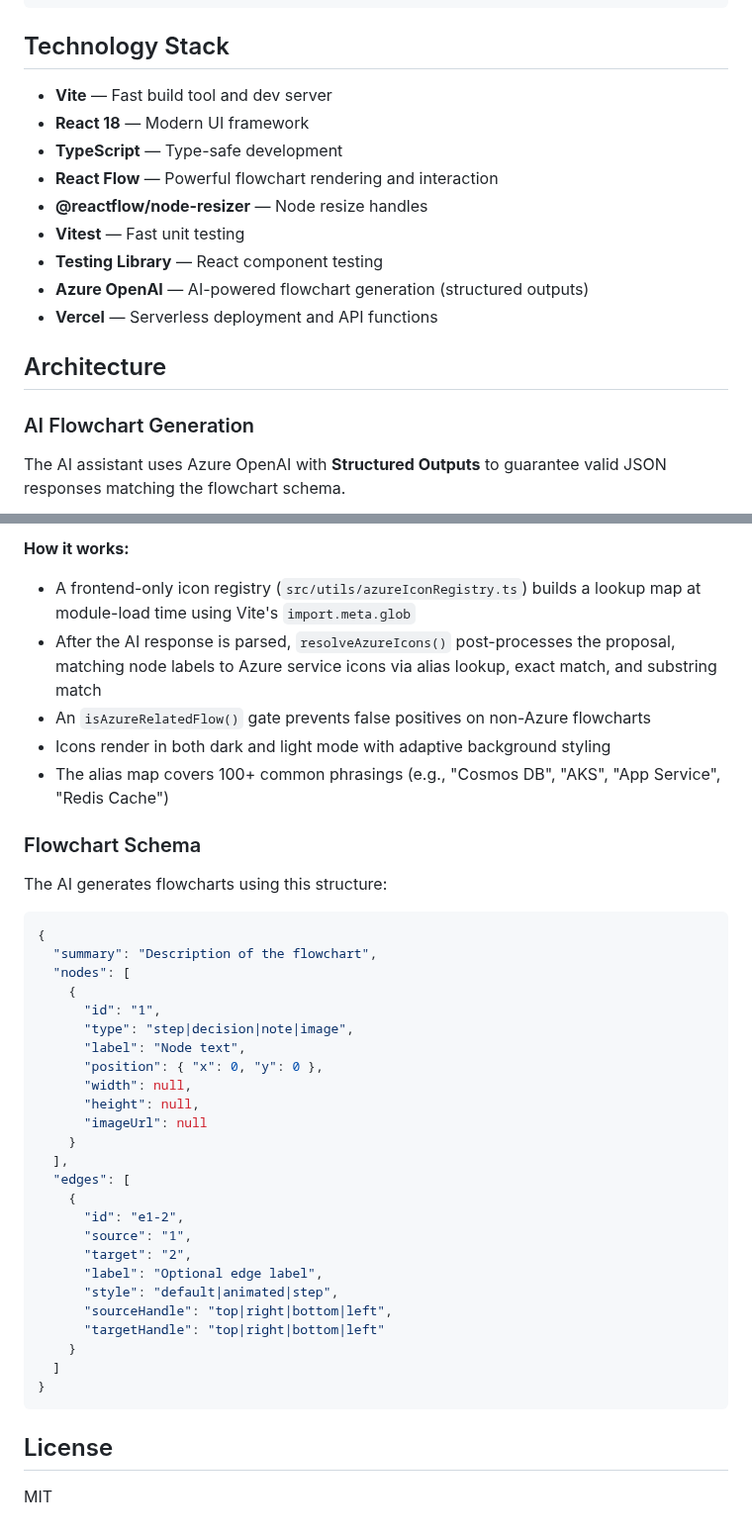
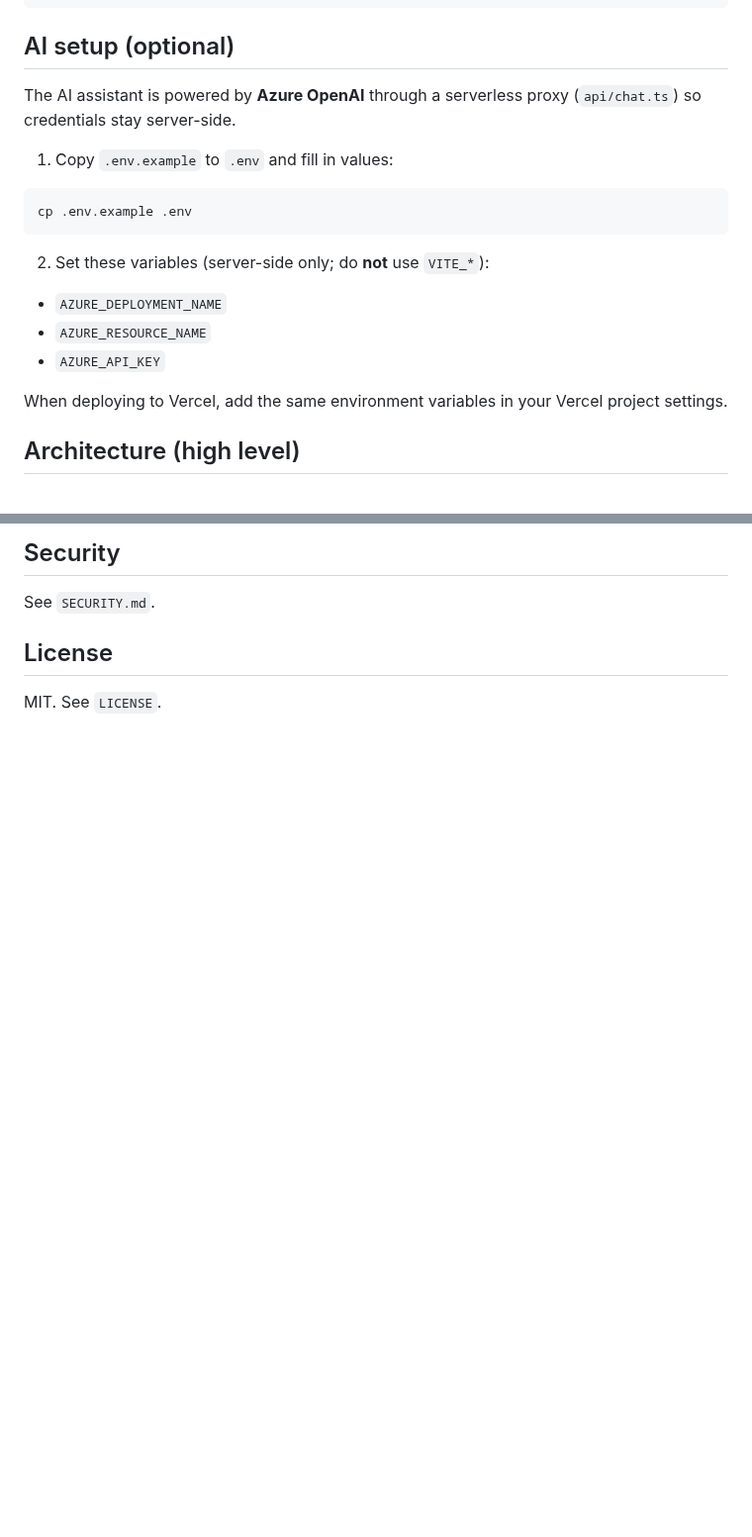
Before and after one commit to tmcfarlane/flowchart, a Markdown page: README.md, 2 parts joined by grey strips. Shown at 99% size. GitHub-like rendering; blank space fills up the shorter version.

````diff
--- a/README.md
+++ b/README.md
@@ -140,23 +64,25 @@ Preview the production build:
 pnpm preview
 ```
 
-## Technology Stack
+## AI setup (optional)
 
-- **Vite** — Fast build tool and dev server
-- **React 18** — Modern UI framework
-- **TypeScript** — Type-safe development
-- **React Flow** — Powerful flowchart rendering and interaction
-- **@reactflow/node-resizer** — Node resize handles
-- **Vitest** — Fast unit testing
-- **Testing Library** — React component testing
-- **Azure OpenAI** — AI-powered flowchart generation (structured outputs)
-- **Vercel** — Serverless deployment and API functions
+The AI assistant is powered by **Azure OpenAI** through a serverless proxy (`api/chat.ts`) so credentials stay server-side.
 
-## Architecture
+1. Copy `.env.example` to `.env` and fill in values:
 
-### AI Flowchart Generation
+```bash
+cp .env.example .env
+```
 
-The AI assistant uses Azure OpenAI with **Structured Outputs** to guarantee valid JSON responses matching the flowchart schema.
+2. Set these variables (server-side only; do **not** use `VITE_*`):
+
+- `AZURE_DEPLOYMENT_NAME`
+- `AZURE_RESOURCE_NAME`
+- `AZURE_API_KEY`
+
+When deploying to Vercel, add the same environment variables in your Vercel project settings.
+
+## Architecture (high level)
 
 ```mermaid
 sequenceDiagram
@@ -198,43 +111,8 @@ flowchart LR
 
-**How it works:**
-- A frontend-only icon registry (`src/utils/azureIconRegistry.ts`) builds a lookup map at module-load time using Vite's `import.meta.glob`
-- After the AI response is parsed, `resolveAzureIcons()` post-processes the proposal, matching node labels to Azure service icons via alias lookup, exact match, and substring match
-- An `isAzureRelatedFlow()` gate prevents false positives on non-Azure flowcharts
-- Icons render in both dark and light mode with adaptive background styling
-- The alias map covers 100+ common phrasings (e.g., "Cosmos DB", "AKS", "App Service", "Redis Cache")
+## Security
 
-### Flowchart Schema
-
-The AI generates flowcharts using this structure:
-
-```json
-{
-  "summary": "Description of the flowchart",
-  "nodes": [
-    {
-      "id": "1",
-      "type": "step|decision|note|image",
-      "label": "Node text",
-      "position": { "x": 0, "y": 0 },
-      "width": null,
-      "height": null,
-      "imageUrl": null
-    }
-  ],
-  "edges": [
-    {
-      "id": "e1-2",
-      "source": "1",
-      "target": "2",
-      "label": "Optional edge label",
-      "style": "default|animated|step",
-      "sourceHandle": "top|right|bottom|left",
-      "targetHandle": "top|right|bottom|left"
-    }
-  ]
-}
-```
+See `SECURITY.md`.
 
 ## License
 
-MIT
+MIT. See `LICENSE`.
````
Also changed, not shown: other parts of README.md (+50 -139 lines), CODE_OF_CONDUCT.md (added, +41 -0 lines), CONTRIBUTING.md (added, +53 -0 lines), SECURITY.md (added, +21 -0 lines), docs/screenshots/flow.gif (added), docs/screenshots/vibes.png (added), 3 other files.
